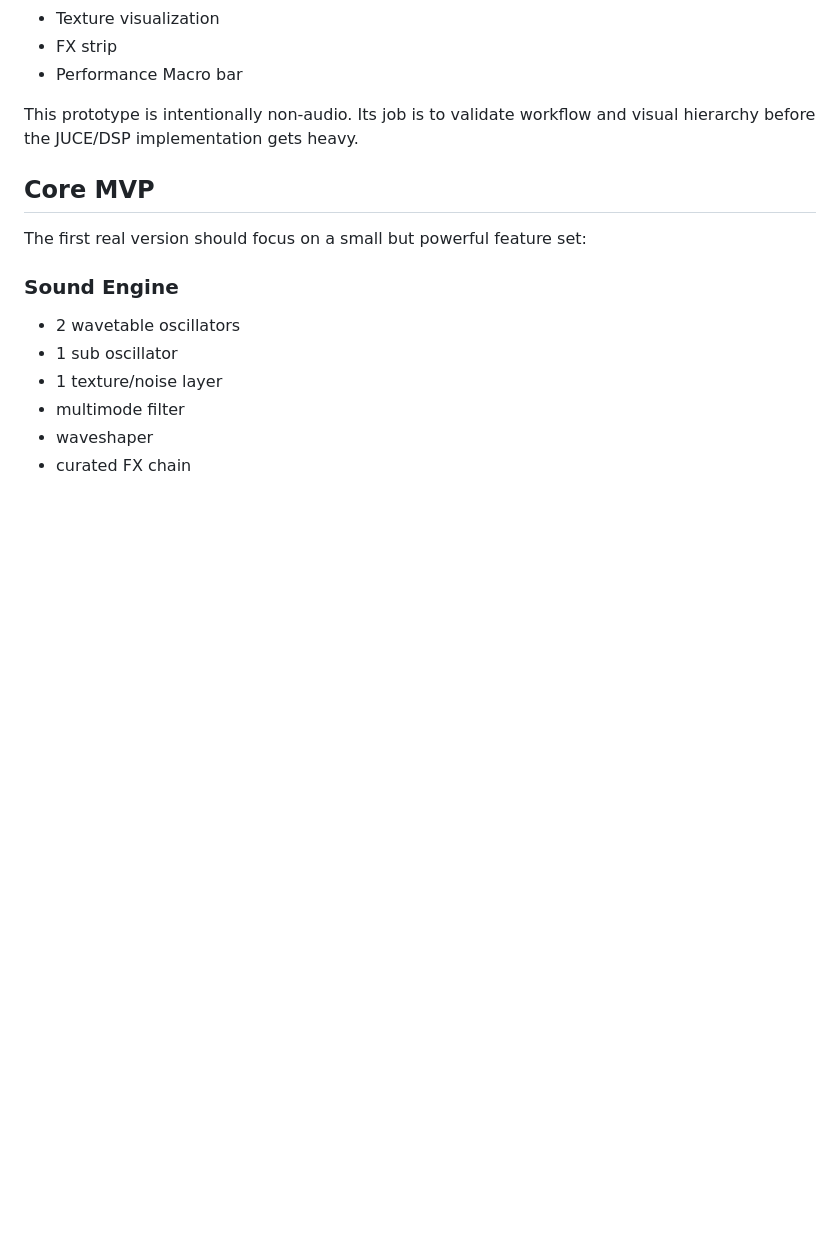
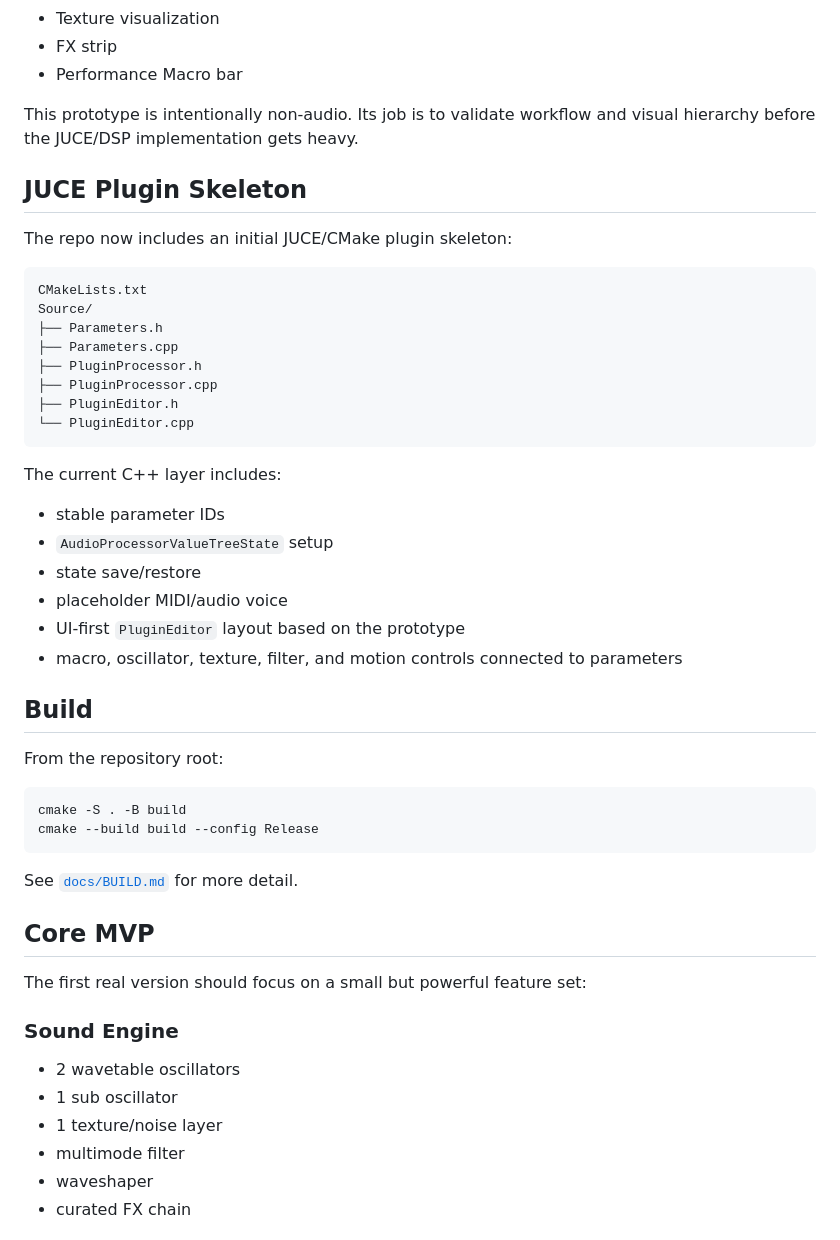
Before and after one commit to dylandlr/hyperium, a Markdown page: README.md, the part around one of its changes. Rendered like a GitHub page; blank space fills up the shorter version.

Commit message:
Document JUCE skeleton in README

````diff
--- a/README.md
+++ b/README.md
@@ -80,6 +80,41 @@ Open it in a browser to test the current interaction direction:
 
 This prototype is intentionally non-audio. Its job is to validate workflow and visual hierarchy before the JUCE/DSP implementation gets heavy.
 
+## JUCE Plugin Skeleton
+
+The repo now includes an initial JUCE/CMake plugin skeleton:
+
+```text
+CMakeLists.txt
+Source/
+├── Parameters.h
+├── Parameters.cpp
+├── PluginProcessor.h
+├── PluginProcessor.cpp
+├── PluginEditor.h
+└── PluginEditor.cpp
+```
+
+The current C++ layer includes:
+
+- stable parameter IDs
+- `AudioProcessorValueTreeState` setup
+- state save/restore
+- placeholder MIDI/audio voice
+- UI-first `PluginEditor` layout based on the prototype
+- macro, oscillator, texture, filter, and motion controls connected to parameters
+
+## Build
+
+From the repository root:
+
+```bash
+cmake -S . -B build
+cmake --build build --config Release
+```
+
+See [`docs/BUILD.md`](docs/BUILD.md) for more detail.
+
 ## Core MVP
 
 The first real version should focus on a small but powerful feature set:
````
Also changed, not shown: other parts of README.md (+12 -2 lines).
